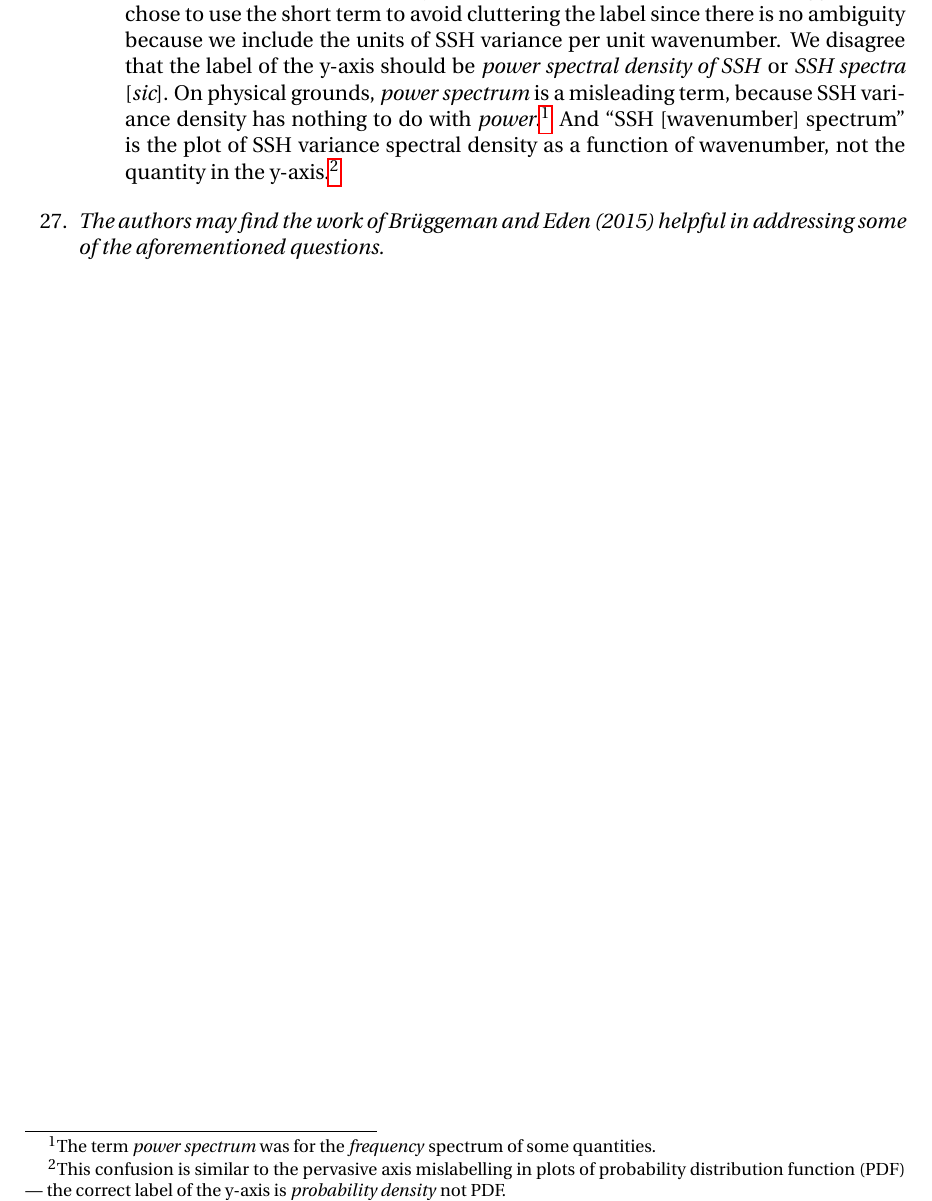
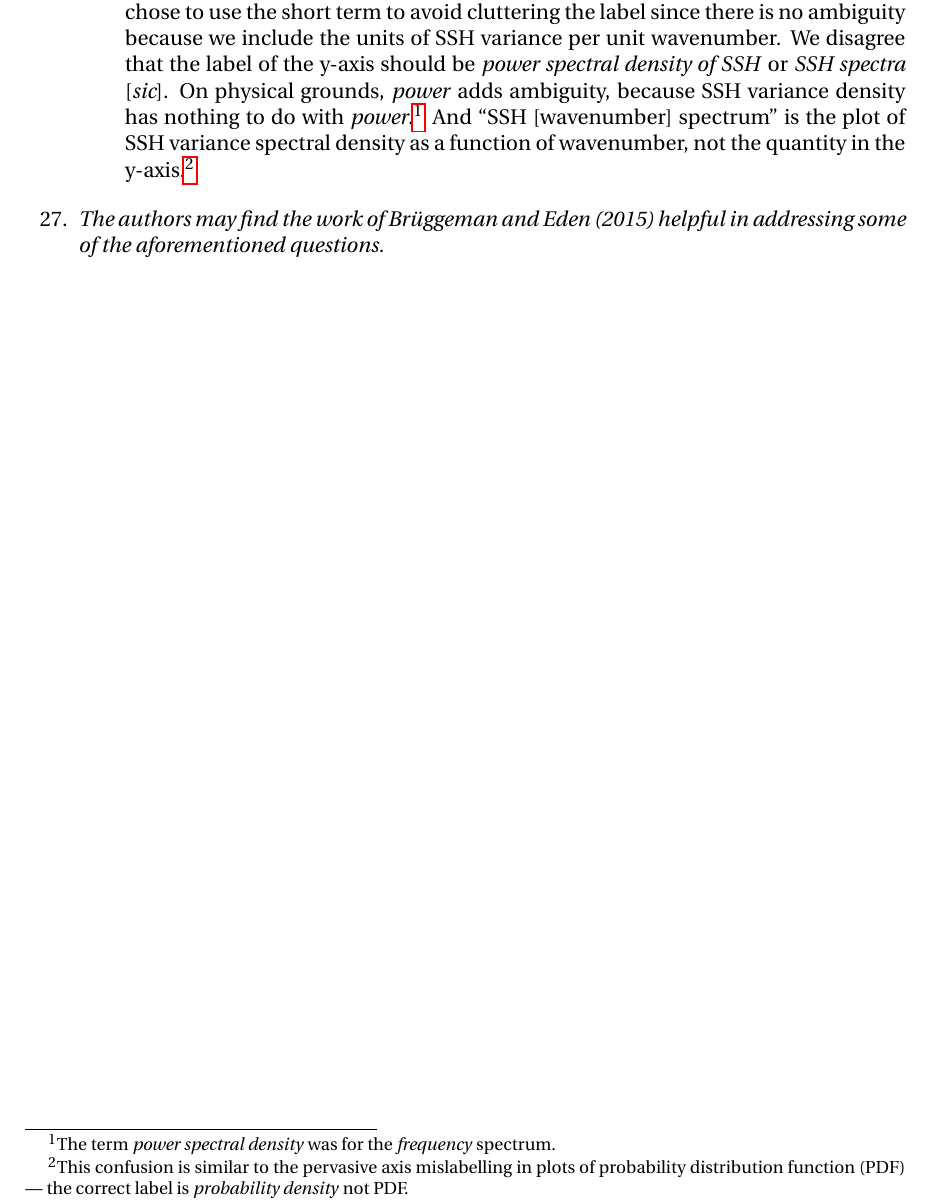
Before and after one commit to cesar-rocha/UpperOceanSeasonality, a LaTeX document (writeup/RochatEtal_ResponseToReviewers.tex): part of page 7 of 7, cut so that both start at the same text. Compiled offline with pdfLaTeX.

Commit message:
Updates response to reviewer

```diff
--- a/writeup/RochatEtal_ResponseToReviewers.tex
+++ b/writeup/RochatEtal_ResponseToReviewers.tex
@@ -435,13 +435,13 @@ We changed jPDF with joint-PDF.
       since there is no ambiguity because we include the
       units of SSH variance per unit wavenumber.
       We disagree that the label of the y-axis should be \textit{power spectral density of SSH}
-      or \textit{SSH spectra} [{\it sic}]. On physical grounds, \textit{power spectrum} is a misleading term,
+      or \textit{SSH spectra} [{\it sic}]. On physical grounds, \textit{power} adds ambiguity,
       because SSH variance density has nothing to do with \textit{power}.\footnote{The
-      term \textit{power spectrum} was for the \textit{frequency} spectrum of some quantities.}
+      term \textit{power spectral density} was for the \textit{frequency} spectrum.}
       And ``SSH [wavenumber] spectrum'' is the plot of SSH variance spectral density
       as a function of wavenumber, not the quantity in the y-axis.\footnote{This confusion is similar
       to the pervasive axis mislabelling in plots of probability distribution function (PDF)
-      --- the correct label of the y-axis is \textit{probability density}
+      --- the correct label is \textit{probability density}
       not PDF.}
       \edp
 
```
Also changed, not shown: writeup/RochatEtal_ResponseToReviewers.pdf.
